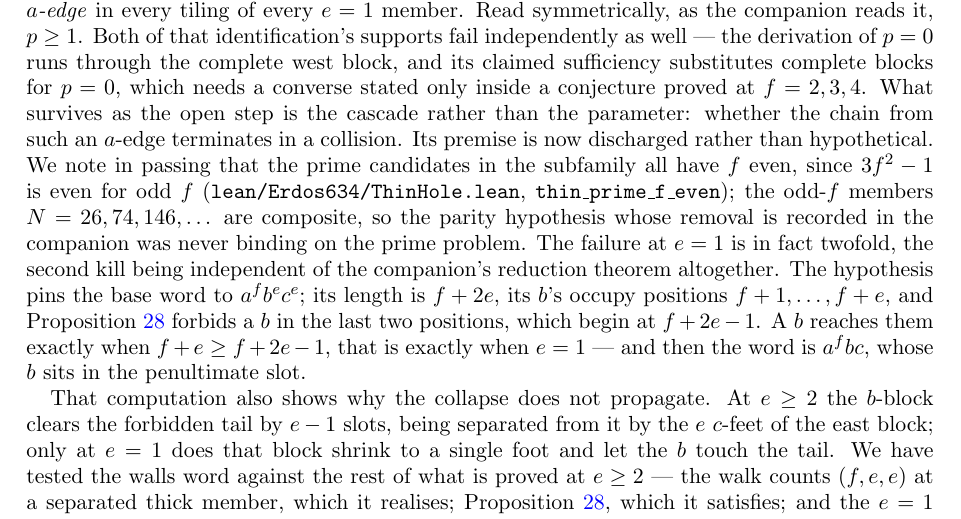
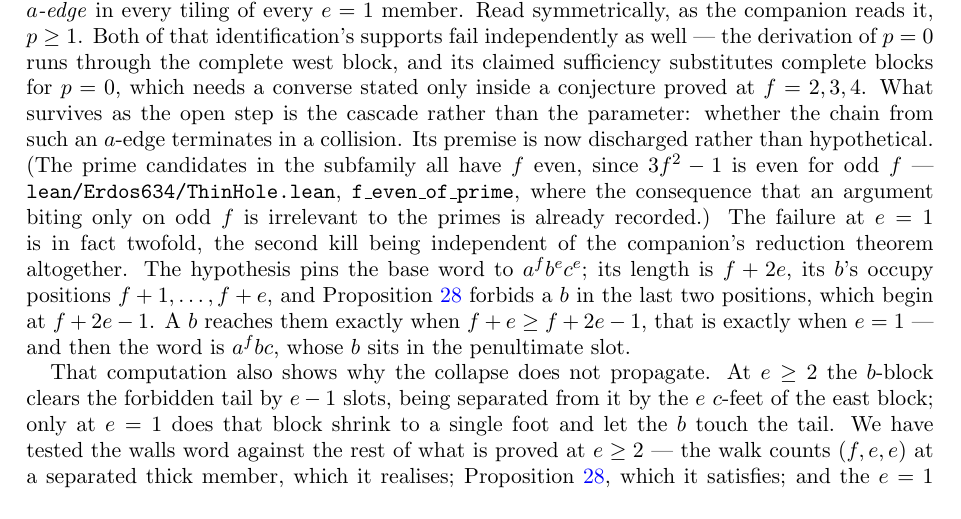
Before and after one commit to ElVec1o/erdos_634_proof, a LaTeX paper (paper/erdos-634.tex): part of page 4 of 38, cut so that both start at the same text. Compiled offline with pdfLaTeX.

Commit message:
Drop thin_prime_f_even: f_even_of_prime was already in the same file
I appended a parity theorem to ThinHole.lean without reading its header.
f_even_of_prime proves exactly the same thing thirty lines above, and the
header already draws the consequence I presented as undrawn - "any argument
that bites only on odd f is irrelevant to the primes" - and even records
the b-edge pairing/parity count as a dead end for that reason, which is the
same dead end I went and re-explored.

rep_unique stands: the file had only a sketch via the unit structure of
Z[sqrt3] plus the e=1 case of rep_identity, which is why the
characterisation was labelled heuristic. The elementary proof replaces the
sketch, so that section now retires it rather than repeating it.

```diff
--- a/paper/erdos-634.tex
+++ b/paper/erdos-634.tex
@@ -174,11 +174,9 @@ $p\ge1$. Both of that identification's supports fail independently as well --- t
 $p=0$ runs through the complete west block, and its claimed sufficiency substitutes complete blocks
 for $p=0$, which needs a converse stated only inside a conjecture proved at $f=2,3,4$. What survives
 as the open step is the cascade rather than the parameter: whether the chain from such an $a$-edge
-terminates in a collision. Its premise is now discharged rather than hypothetical. We note in passing that the
-prime candidates in the subfamily all have $f$ even, since $3f^2-1$ is even for odd $f$
-(\texttt{lean/Erdos634/ThinHole.lean}, \texttt{thin\_prime\_f\_even}); the odd-$f$ members
-$N=26,74,146,\dots$ are composite, so the parity hypothesis whose removal is recorded in the
-companion was never binding on the prime problem. The failure at $e=1$ is in fact twofold, the second
+terminates in a collision. Its premise is now discharged rather than hypothetical. (The prime candidates in the subfamily all have $f$ even, since $3f^2-1$ is even for odd $f$
+--- \texttt{lean/Erdos634/ThinHole.lean}, \texttt{f\_even\_of\_prime}, where the consequence
+that an argument biting only on odd $f$ is irrelevant to the primes is already recorded.) The failure at $e=1$ is in fact twofold, the second
 kill being independent of the companion's reduction theorem altogether. The hypothesis pins the base word
 to $a^fb^ec^e$; its length is $f+2e$, its $b$'s occupy positions $f+1,\dots,f+e$, and
 Proposition~\ref{prop:cornerpara} forbids a $b$ in the last two positions, which begin at $f+2e-1$.
```
Also changed, not shown: paper/erdos-634.pdf, 1 other file.
